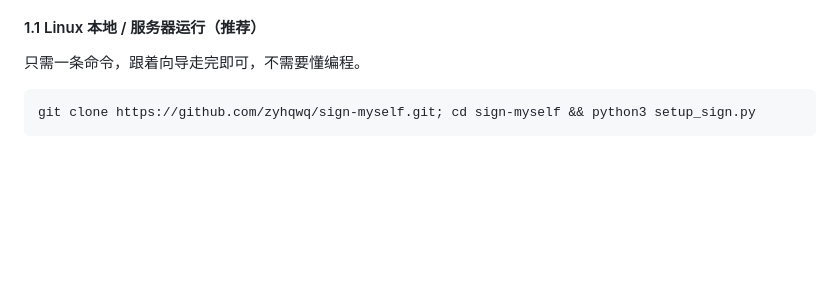
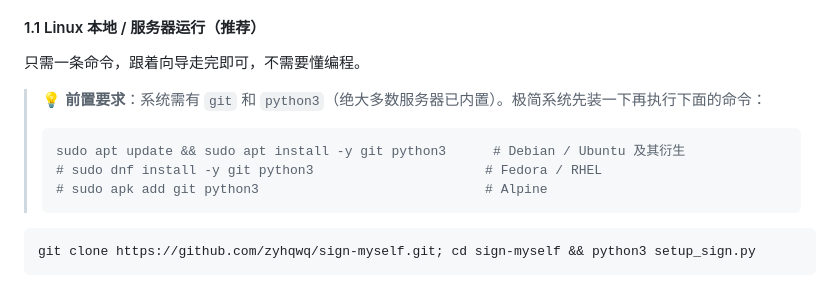
Before and after one commit to zyhqwq/sign-myself, a Markdown page: README.md, the part around the change. GitHub-like rendering; blank space fills up the shorter version.

Commit message:
文档：Linux 一键运行补充 git/python3 前置安装说明

````diff
--- a/README.md
+++ b/README.md
@@ -73,6 +73,14 @@
 #### 1.1 Linux 本地 / 服务器运行（推荐）
 
 只需一条命令，跟着向导走完即可，不需要懂编程。
+
+> 💡 **前置要求**：系统需有 `git` 和 `python3`（绝大多数服务器已内置）。极简系统先装一下再执行下面的命令：
+>
+> ```bash
+> sudo apt update && sudo apt install -y git python3      # Debian / Ubuntu 及其衍生
+> # sudo dnf install -y git python3                      # Fedora / RHEL
+> # sudo apk add git python3                             # Alpine
+> ```
 
 ```bash
 git clone https://github.com/zyhqwq/sign-myself.git; cd sign-myself && python3 setup_sign.py
````
